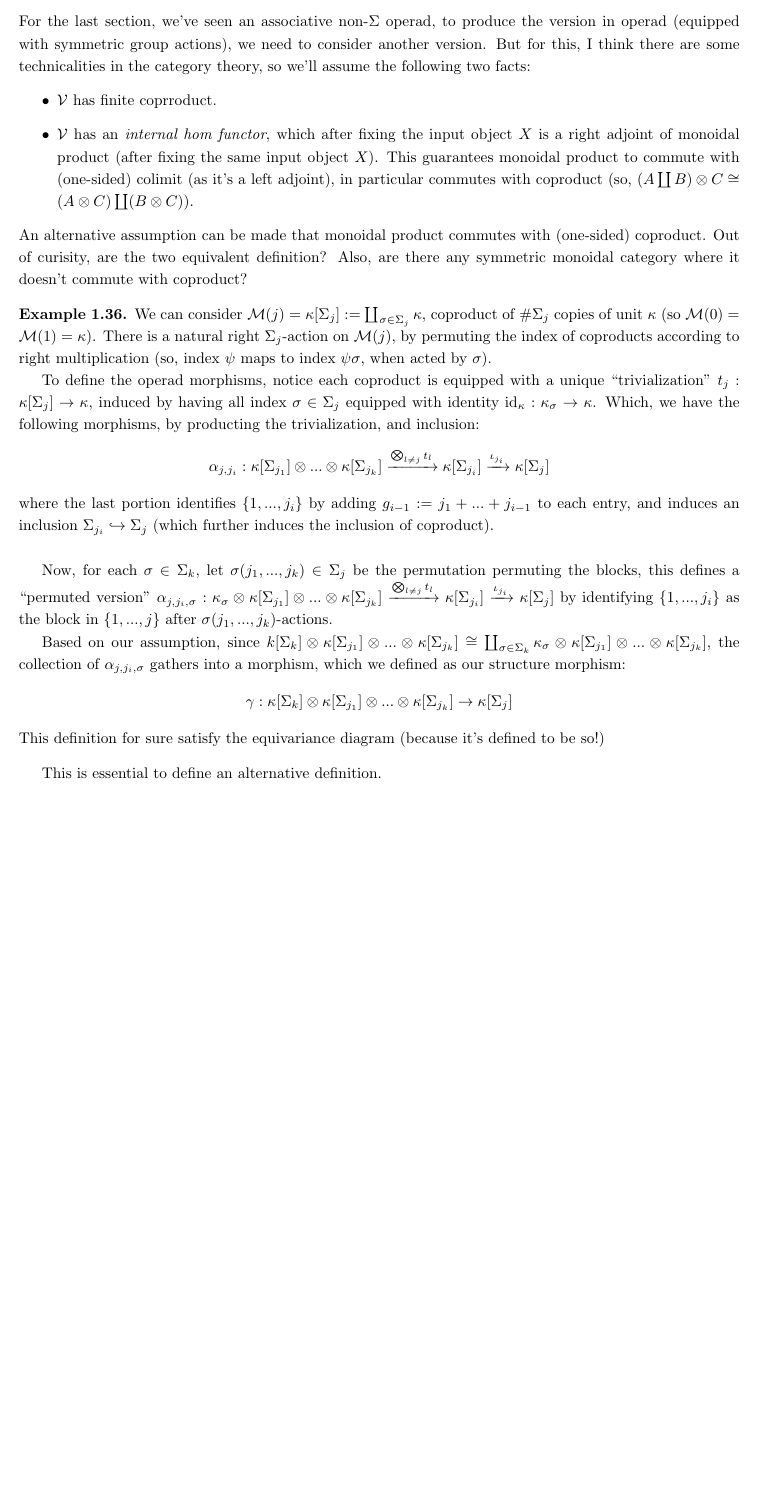
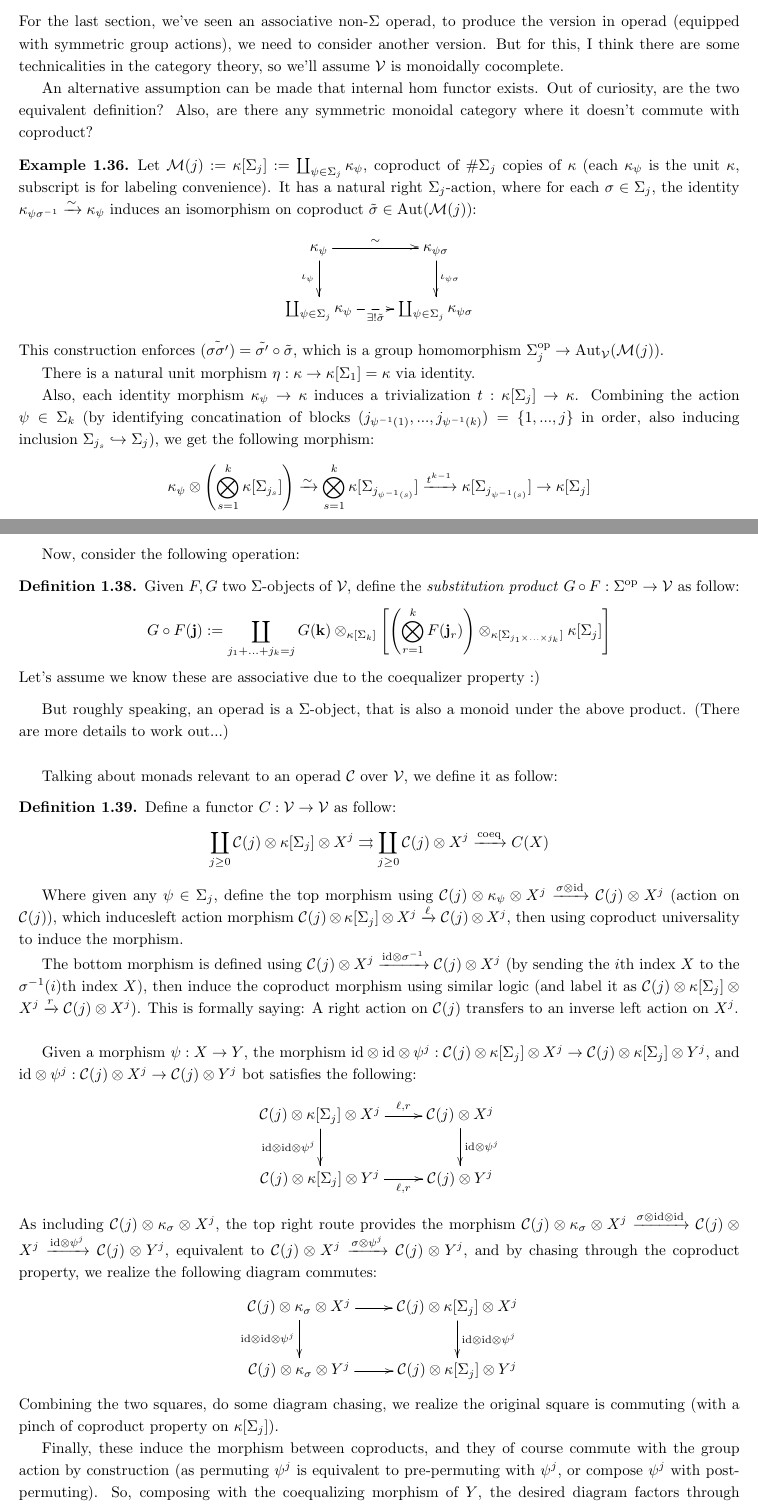
Before and after one commit to BryanWriggler/Summer_2026_UChicago_REU_Notes, a LaTeX document (Week 2/Notes_Week2.tex): part of page 23 of 23 before the commit and two parts of pages 23 and 24 of 24 after it, the two joined at a grey line, cut so that both start at the same text, the shorter picture padded with empty space. Compiled offline with pdfLaTeX.

Commit message:
changes to notes week2

```diff
--- a/Week 2/Notes_Week2.tex
+++ b/Week 2/Notes_Week2.tex
@@ -842,27 +842,22 @@ This example is also called \emph{associative non-$\Sigma$ operad}, because it's
 
 \subsection{Operad: Alternative Definition and Relation to Monad (ND, a bunch of definition problems)}
 
-For the last section, we've seen an associative non-$\Sigma$ operad, to produce the version in operad (equipped with symmetric group actions), we need to consider another version. But for this, I think there are some technicalities in the category theory, so we'll assume the following two facts:
-\begin{itemize}
-    \item $\mathcal{V}$ has finite coprroduct.
-    \item $\mathcal{V}$ has an \emph{internal hom functor}, which after fixing the input object $X$ is a right adjoint of monoidal product (after fixing the same input object $X$). This guarantees monoidal product to commute with (one-sided) colimit (as it's a left adjoint), in particular commutes with coproduct (so, $(A\coprod B)\tensor C\cong (A\tensor C)\coprod (B\tensor C)$).
-\end{itemize}
-An alternative assumption can be made that monoidal product commutes with (one-sided) coproduct. Out of curisity, are the two equivalent definition? Also, are there any symmetric monoidal category where it doesn't commute with coproduct?
+For the last section, we've seen an associative non-$\Sigma$ operad, to produce the version in operad (equipped with symmetric group actions), we need to consider another version. But for this, I think there are some technicalities in the category theory, so we'll assume $\mathcal{V}$ is monoidally cocomplete.
+
+An alternative assumption can be made that internal hom functor exists. Out of curiosity, are the two equivalent definition? Also, are there any symmetric monoidal category where it doesn't commute with coproduct?
 
 \begin{exmp}
-    We can consider $\mathcal{M}(j)=\kappa[\Sigma_j]:=\coprod_{\sigma\in\Sigma_j}\kappa$, coproduct of $\#\Sigma_j$ copies of unit $\kappa$ (so $\mathcal{M}(0)=\mathcal{M}(1)=\kappa$). There is a natural right $\Sigma_j$-action on $\mathcal{M}(j)$, by permuting the index of coproducts according to right multiplication (so, index $\psi$ maps to index $\psi \sigma$, when acted by $\sigma$).
+    Let $\mathcal{M}(j):=\kappa[\Sigma_j]:= \coprod_{\psi\in\Sigma_j}\kappa_\psi$, coproduct of $\#\Sigma_j$ copies of $\kappa$ (each $\kappa_\psi$ is the unit $\kappa$, subscript is for labeling convenience). It has a natural right $\Sigma_j$-action, where for each $\sigma\in\Sigma_j$, the identity $\kappa_{\psi\sigma^{-1}}\xrightarrow{\sim} \kappa_{\psi}$ induces an isomorphism on coproduct $\tilde{\sigma}\in \Aut(\mathcal{M}(j))$:
+\[\xymatrix{
+    \kappa_{\psi} \ar[d]_-{\iota_{\psi}} \ar[r]^-{\sim} & \kappa_{\psi\sigma} \ar[d]^-{\iota_{\psi\sigma}}\\
+    \coprod_{\psi\in\Sigma_j}\kappa_{\psi} \ar@{-->}[r]_-{\exists ! \tilde{\sigma}} & \coprod_{\psi\in\Sigma_j}\kappa_{\psi\sigma}
+}\]
+This construction enforces $\tilde{(\sigma\sigma')} = \tilde{\sigma'}\circ \tilde{\sigma}$, which is a group homomorphism $\Sigma_j^\Op\rightarrow\Aut_\mathcal{V}(\mathcal{M}(j))$.
 
-    To define the operad morphisms, notice each coproduct is equipped with a unique ``trivialization'' $t_j:\kappa[\Sigma_j]\rightarrow\kappa$, induced by having all index $\sigma\in\Sigma_j$ equipped with identity $\id_\kappa:\kappa_\sigma\rightarrow\kappa$. Which, we have the following morphisms, by producting the trivialization, and inclusion:
-    \[\alpha_{j,j_i}:\kappa[\Sigma_{j_1}]\tensor...\tensor\kappa[\Sigma_{j_k}]\xrightarrow{\bigtensor_{l\neq j} t_l} \kappa[\Sigma_{j_i}] \xrightarrow{\iota_{j_i}} \kappa[\Sigma_j] \]
-    where the last portion identifies $\{1,...,j_i\}$ by adding $g_{i-1}:= j_1+...+j_{i-1}$ to each entry, and induces an inclusion $\Sigma_{j_i}\hookrightarrow \Sigma_j$ (which further induces the inclusion of coproduct).
+There is a natural unit morphism $\eta:\kappa\rightarrow \kappa[\Sigma_1] = \kappa$ via identity.
 
-    \hfil
-
-    Now, for each $\sigma\in \Sigma_k$, let $\sigma(j_1,...,j_k)\in \Sigma_j$ be the permutation permuting the blocks, this defines a ``permuted version'' $\alpha_{j,j_i,\sigma}:\kappa_\sigma \tensor \kappa[\Sigma_{j_1}]\tensor...\tensor\kappa[\Sigma_{j_k}]\xrightarrow{\bigtensor_{l\neq j} t_l} \kappa[\Sigma_{j_i}] \xrightarrow{\iota_{j_i}} \kappa[\Sigma_j]$ by identifying $\{1,...,j_i\}$ as the block in $\{1,...,j\}$ after $\sigma(j_1,...,j_k)$-actions.
-
-    Based on our assumption, since $k[\Sigma_k]\tensor \kappa[\Sigma_{j_1}]\tensor...\tensor\kappa[\Sigma_{j_k}]\cong \coprod_{\sigma\in\Sigma_k}\kappa_\sigma\tensor\kappa[\Sigma_{j_1}]\tensor...\tensor\kappa[\Sigma_{j_k}]$, the collection of $\alpha_{j,j_i,\sigma}$ gathers into a morphism, which we defined as our structure morphism:
-    \[\gamma:\kappa[\Sigma_k]\tensor \kappa[\Sigma_{j_1}]\tensor...\tensor\kappa[\Sigma_{j_k}]\rightarrow\kappa[\Sigma_j]\]
-    This definition for sure satisfy the equivariance diagram (because it's defined to be so!)
+Also, each identity morphism $\kappa_\psi\rightarrow \kappa$ induces a trivialization $t:\kappa[\Sigma_j]\rightarrow\kappa$. Combining the action $\psi\in \Sigma_k$ (by identifying concatination of blocks $(j_{\psi^{-1}(1)},...,j_{\psi^{-1}(k)})=\{1,...,j\}$ in order, also inducing inclusion $\Sigma_{j_s}\hookrightarrow \Sigma_j$), we get the following morphism:
+\[\kappa_\psi \tensor \left(\bigtensor_{s=1}^k \kappa[\Sigma_{j_s}]\right)\xrightarrow{\sim} \bigtensor_{s=1}^k \kappa[\Sigma_{j_{\psi^{-1}(s)}}] \xrightarrow{t^{k-1}} \kappa[\Sigma_{j_{\psi^{-1}(s)}}] \rightarrow \kappa[\Sigma_j]\]
+Running through all $\psi\in\Sigma_k$, this induces a morphism $\gamma:\coprod_{\psi\in\Sigma_k}\left[\kappa_\psi \tensor \left(\bigtensor_{s=1}^k \kappa[\Sigma_{j_s}]\right)\right] \rightarrow \kappa[\Sigma_j]$, and use the fact $\tensor$ commutes with colimits, this is equivalent to a morphism $\gamma:\kappa[\Sigma_k]\tensor \left(\bigtensor_{s=1}^k \kappa[\Sigma_{j_s}]\right)\rightarrow \kappa[\Sigma_j]$.
 \end{exmp}
 
-This is essential to define an alternative definition.
@@ -872 +880,36 @@ This is essential to define an alternative definition.
+Now, consider the following operation:
+\begin{defn}
+    Given $F,G$ two $\Sigma$-objects of $\mathcal{V}$, define the \emph{substitution product} $G\circ F:\Sigma^\Op\rightarrow\mathcal{V}$ as follow:
+    \[G\circ F(\mathbf{j}):=\coprod_{j_1+...+j_k=j}G(\mathbf{k})\tensor_{\kappa[\Sigma_k]}\left[\left(\bigtensor_{r=1}^k F(\mathbf{j}_r)\right)\tensor_{\kappa[\Sigma_{j_1\times...\times j_k}]}\kappa[\Sigma_j]\right]\]
+    Let's assume we know these are associative due to the coequalizer property :)
+\end{defn}
+But roughly speaking, an operad is a $\Sigma$-object, that is also a monoid under the above product. (There are more details to work out...)
+
+\hfil
+
+Talking about monads relevant to an operad $\mathcal{C}$ over $\mathcal{V}$, we define it as follow:
+\begin{defn}
+    Define a functor $C:\mathcal{V}\rightarrow\mathcal{V}$ as follow:
+    \[\coprod_{j\geq 0} \mathcal{C}(j)\tensor\kappa[\Sigma_j]\tensor X^j \rightrightarrows\coprod_{j\geq 0}\mathcal{C}(j)\tensor X^j \xrightarrow{\text{coeq}}C(X)\]
+\end{defn}
+Where given any $\psi\in \Sigma_j$, define the top morphism using $\mathcal{C}(j)\tensor \kappa_\psi\tensor X^j\xrightarrow{\sigma\tensor \id}\mathcal{C}(j)\tensor X^j$ (action on $\mathcal{C}(j)$), which inducesleft action morphism $\mathcal{C}(j)\tensor\kappa[\Sigma_j]\tensor X^j\xrightarrow{\ell}\mathcal{C}(j)\tensor X^j$, then using coproduct universality to induce the morphism.
+
+The bottom morphism is defined using $\mathcal{C}(j)\tensor X^j\xrightarrow{\id\tensor \sigma^{-1}}\mathcal{C}(j)\tensor X^j$ (by sending the $i$th index $X$ to the $\sigma^{-1}(i)$th index $X$), then induce the coproduct morphism using similar logic (and label it as $\mathcal{C}(j)\tensor \kappa[\Sigma_j]\tensor X^j\xrightarrow{r}\mathcal{C}(j)\tensor X^j$). This is formally saying: A right action on $\mathcal{C}(j)$ transfers to an inverse left action on $X^j$.
+
+\hfil
+
+Given a morphism $\psi:X\rightarrow Y$, the morphism $\id\tensor \id \tensor \psi^j:\mathcal{C}(j)\tensor \kappa[\Sigma_j]\tensor X^j\rightarrow \mathcal{C}(j)\tensor \kappa[\Sigma_j]\tensor Y^j$, and $\id \tensor \psi^j:\mathcal{C}(j)\tensor X^j\rightarrow\mathcal{C}(j)\tensor Y^j$ bot satisfies the following:
+\[\xymatrix{
+    \mathcal{C}(j)\tensor \kappa[\Sigma_j]\tensor X^j \ar[d]_-{\id\tensor\id\tensor \psi^j}\ar[r]^-{\ell,r} & \mathcal{C}(j)\tensor X^j \ar[d]^-{\id\tensor \psi^j}\\
+    \mathcal{C}(j)\tensor \kappa[\Sigma_j]\tensor Y^j\ar[r]_-{\ell,r} & \mathcal{C}(j)\tensor Y^j
+}\]
+As including $\mathcal{C}(j)\tensor \kappa_\sigma\tensor X^j$, the top right route provides the morphism $\mathcal{C}(j)\tensor\kappa_\sigma\tensor X^j\xrightarrow{\sigma\tensor \id\tensor\id}\mathcal{C}(j)\tensor X^j \xrightarrow{\id\tensor \psi^j} \mathcal{C}(j)\tensor Y^j$, equivalent to $\mathcal{C}(j)\tensor X^j\xrightarrow{\sigma\tensor \psi^j}\mathcal{C}(j)\tensor Y^j$, and by chasing through the coproduct property, we realize the following diagram commutes:
+\[\xymatrix{
+    \mathcal{C}(j)\tensor \kappa_\sigma\tensor X^j \ar[d]_-{\id\tensor\id\tensor\psi^j} \ar[r] & \mathcal{C}(j)\tensor \kappa[\Sigma_j]\tensor X^j\ar[d]^-{\id\tensor\id\tensor\psi^j}\\
+    \mathcal{C}(j)\tensor \kappa_\sigma\tensor Y^j \ar[r] & \mathcal{C}(j)\tensor \kappa[\Sigma_j]\tensor Y^j
+}\]
+Combining the two squares, do some diagram chasing, we realize the original square is commuting (with a pinch of coproduct property on $\kappa[\Sigma_j]$).
+
+Finally, these induce the morphism between coproducts, and they of course commute with the group action by construction (as permuting $\psi^j$ is equivalent to pre-permuting with $\psi^j$, or compose $\psi^j$ with post-permuting). So, composing with the coequalizing morphism of $Y$, the desired diagram factors through coequalizing morphism of $X$, inducing a morphism $C(X)\rightarrow C(Y)$. Such induced morphism is functorial, hence $C$ is indeed a functor.
+
 \end{document}
```
Also changed, not shown: Week 3/Notes_Week3.tex (+12 -0 lines), Week 2/Notes_Week2.pdf, Week 2/Notes_Week2.tex (17 more changed lines), 5 other files.
